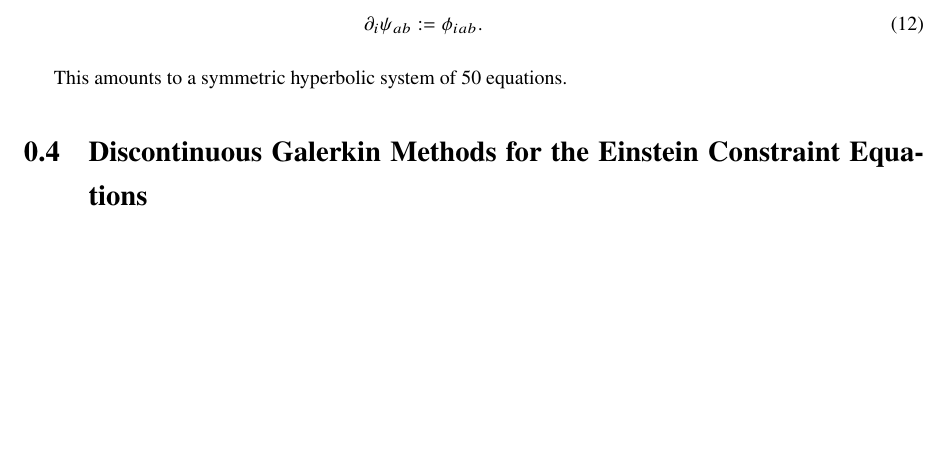
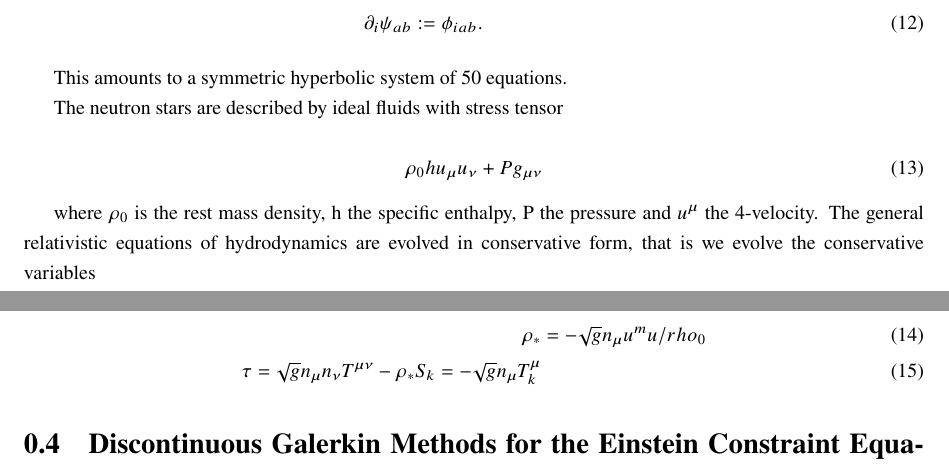
Before and after one commit to trevor-vincent/phd_thesis, a LaTeX thesis (thesis.tex): part of page 8 of 9 before the commit and two parts of pages 8 and 9 of 10 after it, the two joined at a grey line, cut so that both start at the same text, the shorter picture padded with empty space. Compiled offline with pdfLaTeX.

Commit message:
Start evolution of fluid

```diff
--- a/thesis.tex
+++ b/thesis.tex
@@ -386,6 +391,21 @@ where
 
 This amounts to a symmetric hyperbolic system of 50 equations.
 
+The neutron stars are described by ideal fluids with stress tensor
+
+\begin{equation}
+\rho_0 h u_\mu u_\nu + Pg_{\mu\nu}
+\end{equation}
+
+where $\rho_0$ is the rest mass density, h the specific enthalpy, P the pressure and $u^\mu$ the 4-velocity. The general relativistic equations of hydrodynamics are evolved in conservative form, that is we evolve the conservative variables
+
+\begin{align}
+  \rho_* &= -\sqrt{g}n_\mu u^mu /rho_0 \\
+  \tau = \sqrt{g}n_\mu n_\nu T^{\mu\nu} - \rho_*
+  S_k = -\sqrt{g}n_\mu T^\mu_k
+\end{align}
+
+
 \section{Discontinuous Galerkin Methods for the Einstein Constraint Equations}
 
 Good reference to start off the introduction to DG is \cite{stiller2016robust} weirdly enough.
```
Also changed, not shown: thesis.tex (5 more changed lines).
